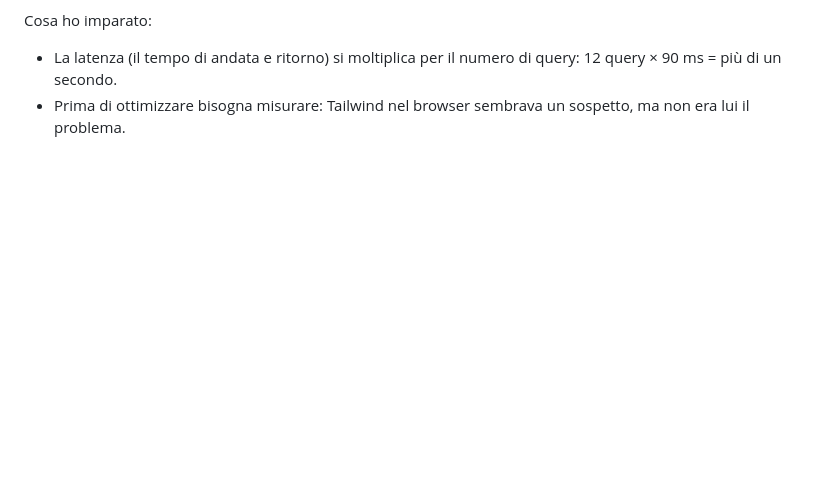
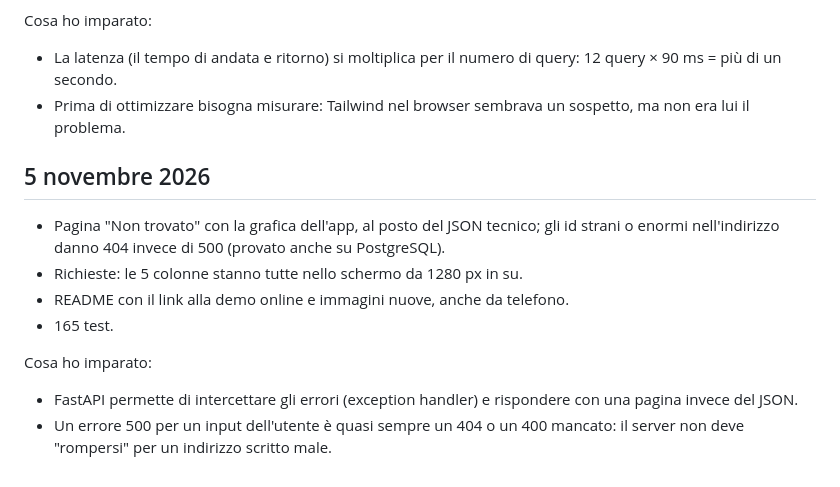
Before and after one commit to rosariosapienza12/bottega-crm-python, a Markdown page: DIARIO.md, the part around the change. Drawn GitHub-style; blank space fills up the shorter version.

```diff
--- a/DIARIO.md
+++ b/DIARIO.md
@@ -184,3 +184,18 @@ Cosa ho imparato:
   query: 12 query × 90 ms = più di un secondo.
 - Prima di ottimizzare bisogna misurare: Tailwind nel browser sembrava un
   sospetto, ma non era lui il problema.
+
+## 5 novembre 2026
+
+- Pagina "Non trovato" con la grafica dell'app, al posto del JSON tecnico;
+  gli id strani o enormi nell'indirizzo danno 404 invece di 500 (provato
+  anche su PostgreSQL).
+- Richieste: le 5 colonne stanno tutte nello schermo da 1280 px in su.
+- README con il link alla demo online e immagini nuove, anche da telefono.
+- 165 test.
+
+Cosa ho imparato:
+- FastAPI permette di intercettare gli errori (exception handler) e
+  rispondere con una pagina invece del JSON.
+- Un errore 500 per un input dell'utente è quasi sempre un 404 o un 400
+  mancato: il server non deve "rompersi" per un indirizzo scritto male.
```
Also changed, not shown: DECISIONI.md (+9 -0 lines), README.md (+8 -0 lines), docs/screenshots/agenda.jpg, docs/screenshots/home.jpg (added), docs/screenshots/mobile.jpg (added), docs/screenshots/overview.jpg, docs/screenshots/pipeline.jpg (added), 4 other files.
